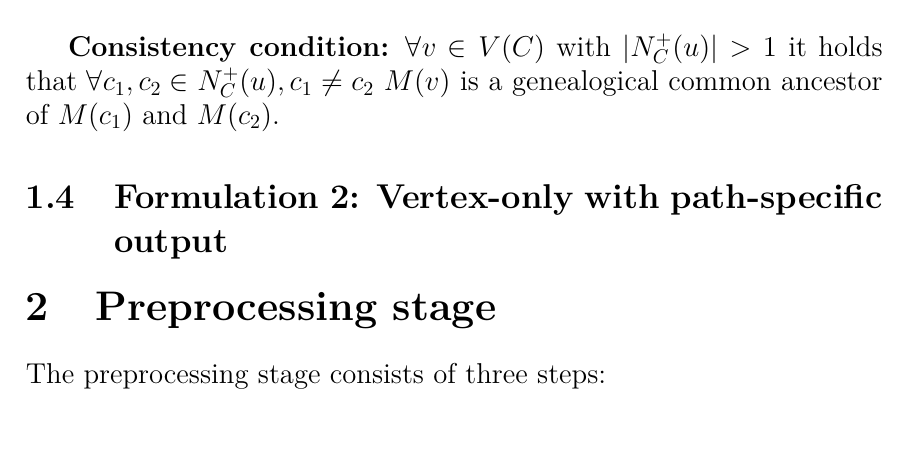
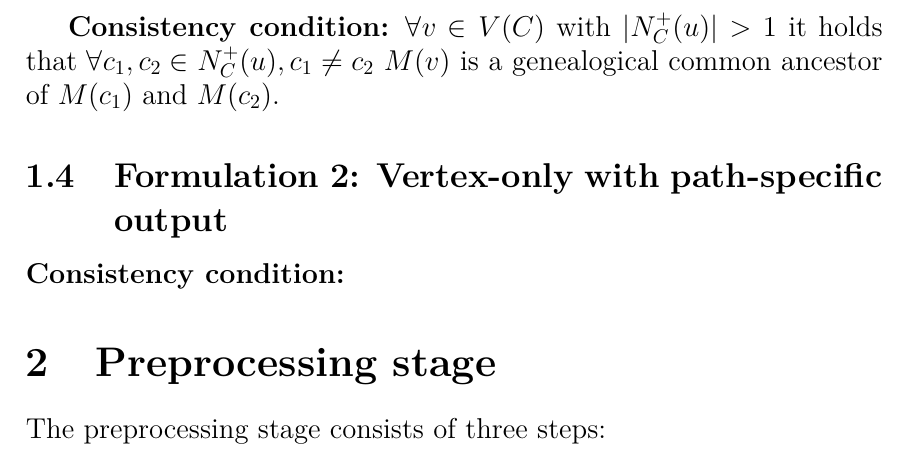
Before and after one commit to Serdiuk-Andrii/algorithm_description, a LaTeX document (algorithm_description.tex): part of page 2 of 5, cut so that both start at the same text. Compiled offline with pdfLaTeX.

```diff
--- a/algorithm_description.tex
+++ b/algorithm_description.tex
@@ -91,6 +91,8 @@
 
 \subsection{Formulation 2: Vertex-only with path-specific output}
 
+\textbf{Consistency condition:}
+
 \section{Preprocessing stage}
 
 The preprocessing stage consists of three steps:
```
Also changed, not shown: 2 other files.
